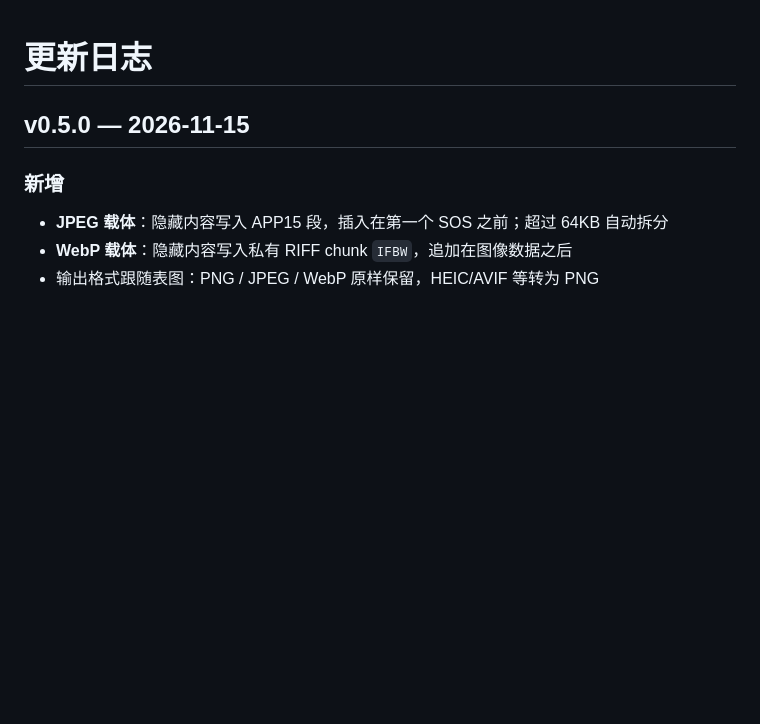
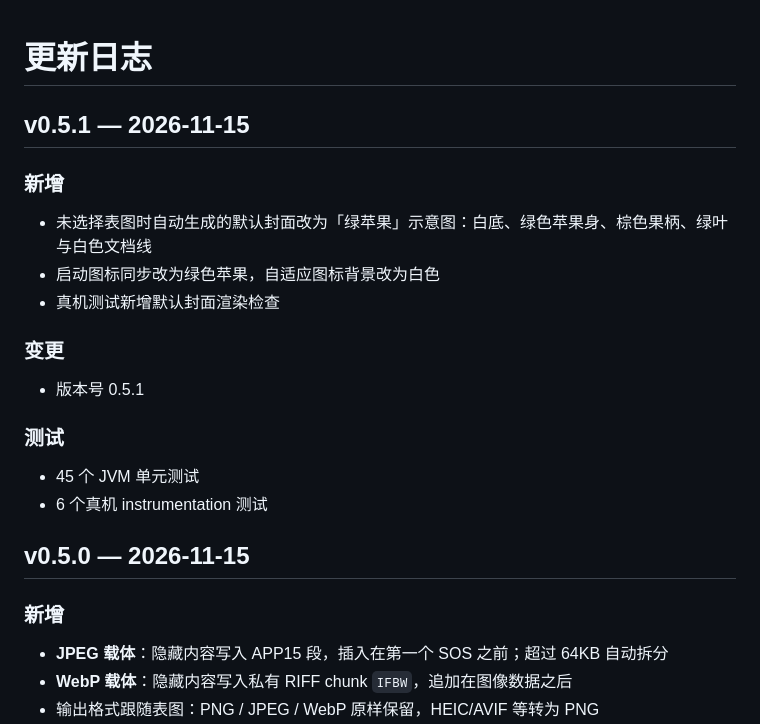
Before and after one commit to visionjam/imagefolder-open, a Markdown page: CHANGELOG.md, the part around the change. Rendered like a GitHub page; blank space fills up the shorter version.

```diff
--- a/CHANGELOG.md
+++ b/CHANGELOG.md
@@ -1,4 +1,21 @@
 # 更新日志
+
+## v0.5.1 — 2026-11-15
+
+### 新增
+
+- 未选择表图时自动生成的默认封面改为「绿苹果」示意图：白底、绿色苹果身、棕色果柄、绿叶与白色文档线
+- 启动图标同步改为绿色苹果，自适应图标背景改为白色
+- 真机测试新增默认封面渲染检查
+
+### 变更
+
+- 版本号 0.5.1
+
+### 测试
+
+- 45 个 JVM 单元测试
+- 6 个真机 instrumentation 测试
 
 ## v0.5.0 — 2026-11-15
 
```
Also changed, not shown: README.md (+3 -3 lines), README.zh-CN.md (+3 -3 lines), docs/screenshots/screen-about.png, 6 other files.
